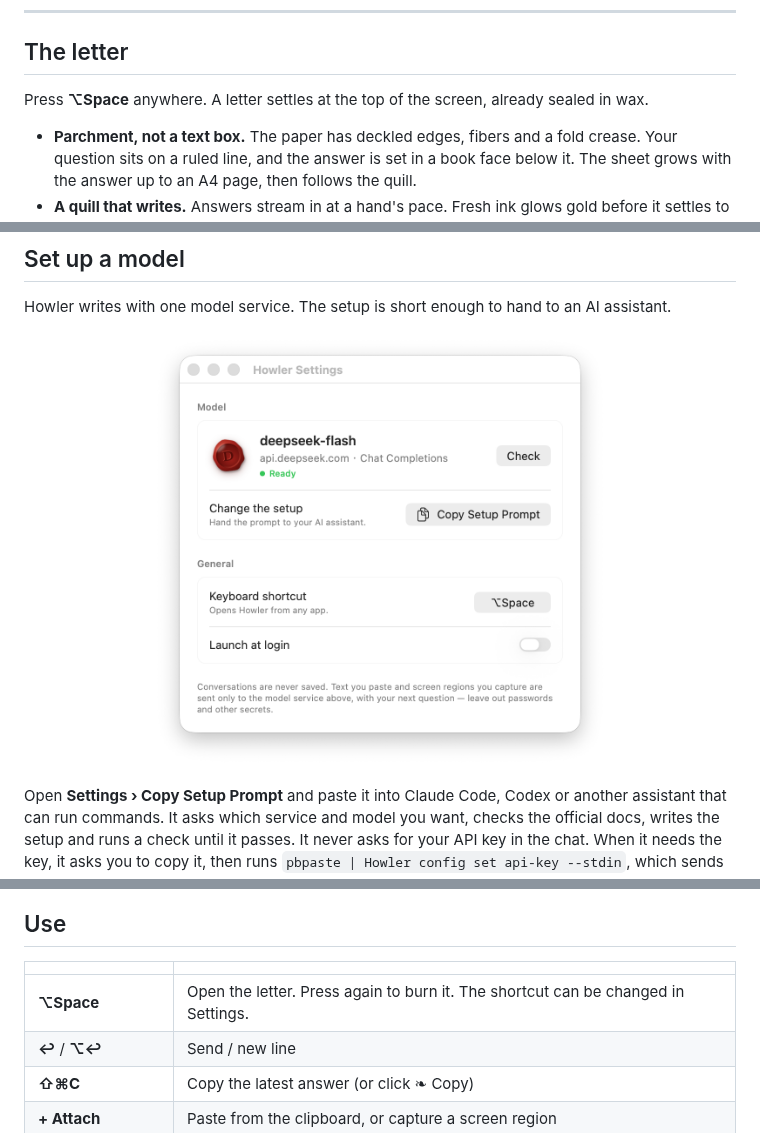
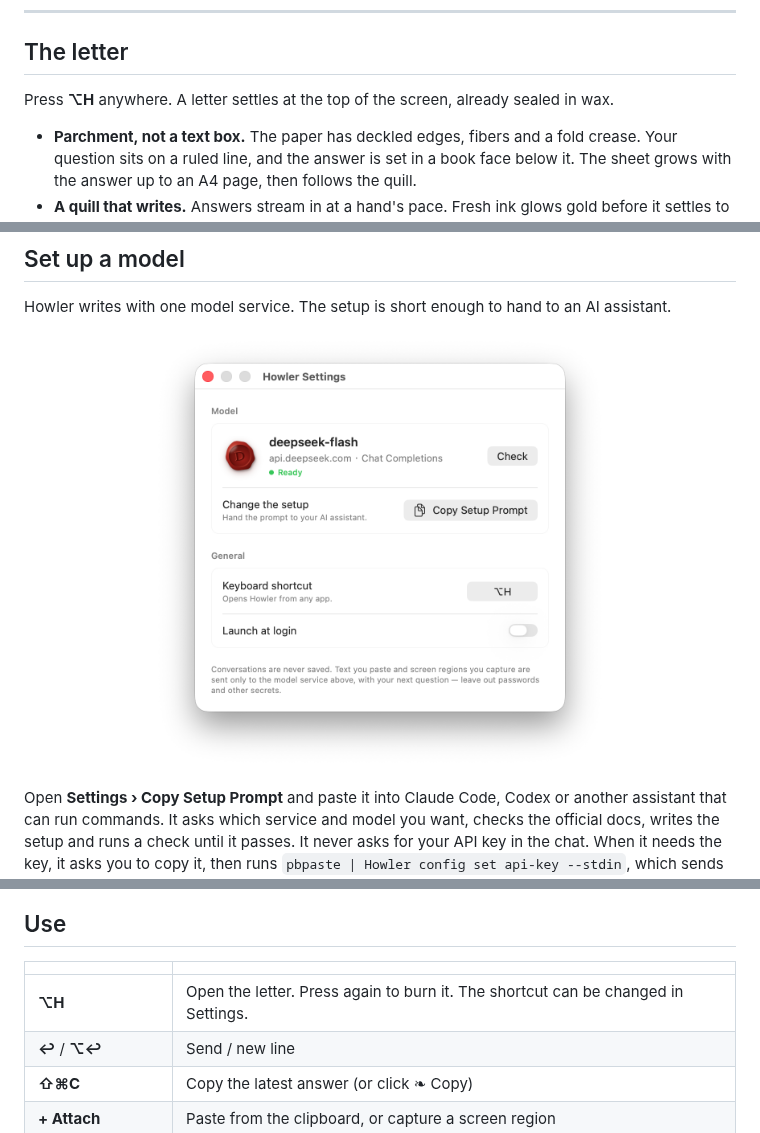
Before and after one commit to HiAriesZhou/Howler, a Markdown page: README.md, 3 parts joined by grey strips. Rendered like a GitHub page; pictures changed too: docs/images/settings.png.

```diff
--- a/README.md
+++ b/README.md
@@ -34,7 +34,7 @@
 
 ## The letter
 
-Press **⌥Space** anywhere. A letter settles at the top of the screen, already sealed in wax.
+Press **⌥H** anywhere. A letter settles at the top of the screen, already sealed in wax.
 
 - **Parchment, not a text box.** The paper has deckled edges, fibers and a fold crease. Your question sits on a ruled line, and the answer is set in a book face below it. The sheet grows with the answer up to an A4 page, then follows the quill.
 - **A quill that writes.** Answers stream in at a hand's pace. Fresh ink glows gold before it settles to sepia, and the quill rests after the last word. While the model thinks, the quill hovers and counts the seconds.
@@ -98,7 +98,7 @@ Changes take effect in the running app at once. Every request goes straight to t
 
 | | |
 | --- | --- |
-| **⌥Space** | Open the letter. Press again to burn it. The shortcut can be changed in Settings. |
+| **⌥H** | Open the letter. Press again to burn it. The shortcut can be changed in Settings. |
 | **↩** / **⌥↩** | Send / new line |
 | **⇧⌘C** | Copy the latest answer (or click ❧ Copy) |
 | **+ Attach** | Paste from the clipboard, or capture a screen region |
```
Also changed, not shown: ACCEPTANCE.md (+8 -7 lines), README.zh-CN.md (+2 -2 lines), 5 other files.
